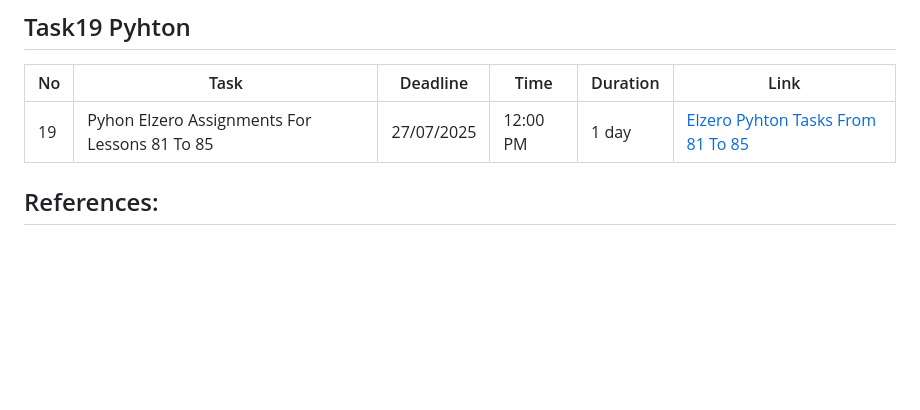
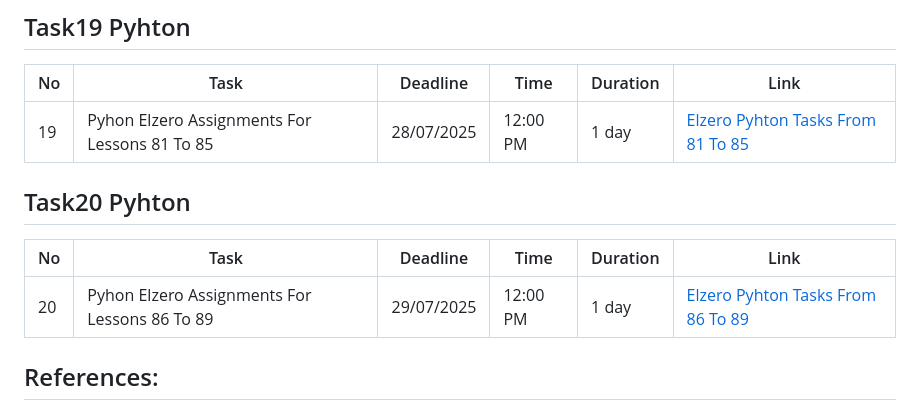
Before and after one commit to MostafaHatemGhonem/Infinity-Explorers, a Markdown page: Programing/Python-Tasks/README.md, the part around the change. GitHub-like rendering; blank space fills up the shorter version.

Commit message:
Add New Task PY

```diff
--- a/Programing/Python-Tasks/README.md
+++ b/Programing/Python-Tasks/README.md
@@ -123,7 +123,13 @@ This is to solve daily tasks and to make the group accustomed to the teams and h
 
 | No  | Task                                          | Deadline   | Time     | Duration | Link                                                                                             |
 | --- | --------------------------------------------- | ---------- | -------- | -------- | ------------------------------------------------------------------------------------------------ |
-| 19  | Pyhon Elzero Assignments For Lessons 81 To 85 | 27/07/2025 | 12:00 PM | 1 day    | [Elzero Pyhton Tasks From 81 To 85](https://elzero.org/python-assignments-lesson-from-81-to-85/) |
+| 19  | Pyhon Elzero Assignments For Lessons 81 To 85 | 28/07/2025 | 12:00 PM | 1 day    | [Elzero Pyhton Tasks From 81 To 85](https://elzero.org/python-assignments-lesson-from-81-to-85/) |
+
+## Task20 Pyhton
+
+| No  | Task                                          | Deadline   | Time     | Duration | Link                                                                                             |
+| --- | --------------------------------------------- | ---------- | -------- | -------- | ------------------------------------------------------------------------------------------------ |
+| 20  | Pyhon Elzero Assignments For Lessons 86 To 89 | 29/07/2025 | 12:00 PM | 1 day    | [Elzero Pyhton Tasks From 86 To 89](https://elzero.org/python-assignments-lesson-from-86-to-89/) |
 
 ## References:
 
```
